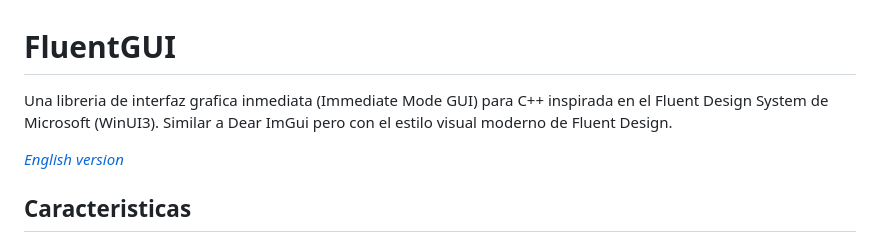
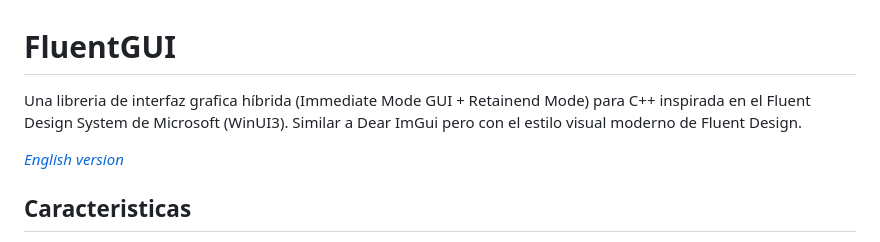
Before and after one commit to dabo96/WinUI3, a Markdown page: README.md, the part around the change. Drawn GitHub-style.

Commit message:
Update README to reflect hybrid GUI library

```diff
--- a/README.md
+++ b/README.md
@@ -1,6 +1,6 @@
 # FluentGUI
 
-Una libreria de interfaz grafica inmediata (Immediate Mode GUI) para C++ inspirada en el Fluent Design System de Microsoft (WinUI3). Similar a Dear ImGui pero con el estilo visual moderno de Fluent Design.
+Una libreria de interfaz grafica híbrida (Immediate Mode GUI + Retainend Mode) para C++ inspirada en el Fluent Design System de Microsoft (WinUI3). Similar a Dear ImGui pero con el estilo visual moderno de Fluent Design.
 
 *[English version](README_EN.md)*
 
```
